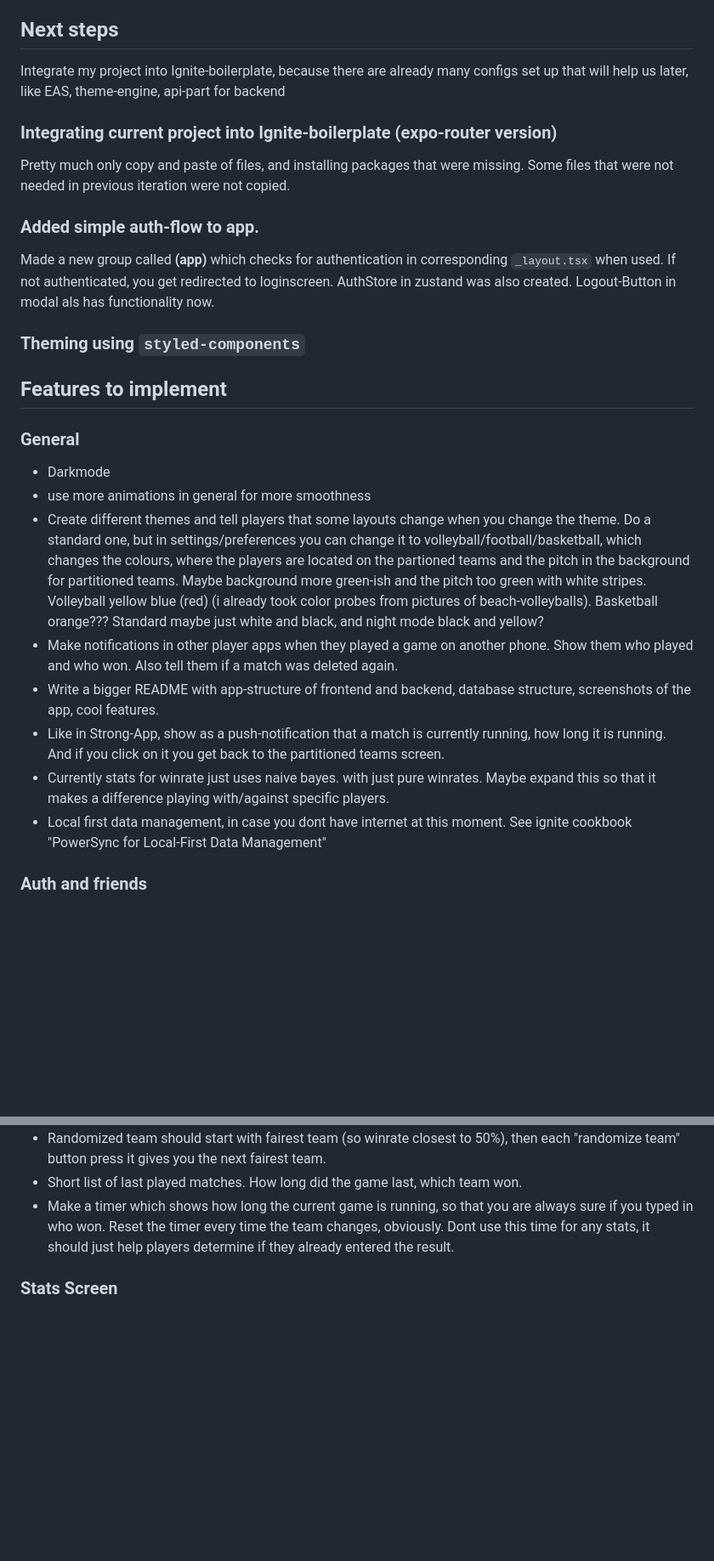
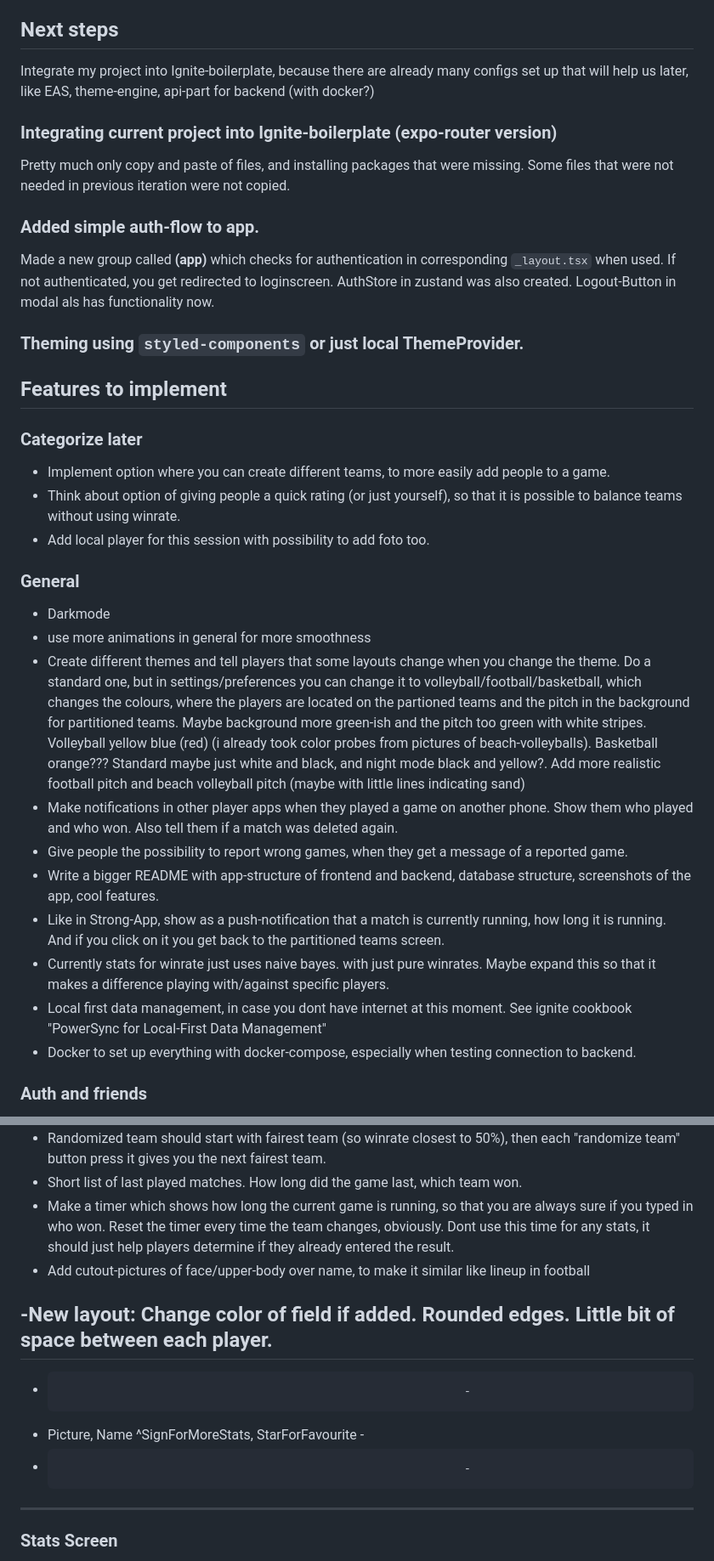
Before and after one commit to jerrk000/teamify, a Markdown page: README.md, 2 parts joined by grey strips. Shown at 85% size. Drawn GitHub-style; blank space fills up the shorter version.

Commit message:
updated readme with more feature ideas

```diff
--- a/README.md
+++ b/README.md
@@ -100,7 +100,7 @@ Had to
 - install proper JDK and add it to PATH (build failed)
 
 ## Next steps
-Integrate my project into Ignite-boilerplate, because there are already many configs set up that will help us later, like EAS, theme-engine, api-part for backend
+Integrate my project into Ignite-boilerplate, because there are already many configs set up that will help us later, like EAS, theme-engine, api-part for backend (with docker?)
 
 ### Integrating current project into Ignite-boilerplate (expo-router version)
 
@@ -112,21 +112,30 @@ Made a new group called **(app)** which checks for authentication in correspondi
 If not authenticated, you get redirected to loginscreen. AuthStore in zustand was also created.
 Logout-Button in modal als has functionality now.
 
-### Theming using `styled-components`
+### Theming using `styled-components` or just local ThemeProvider.
 
 
 
 ## Features to implement
 
+### Categorize later
+
+- Implement option where you can create different teams, to more easily add people to a game.
+- Think about option of giving people a quick rating (or just yourself), so that it is possible to balance teams without using winrate.
+- Add local player for this session with possibility to add foto too.
+
+
 ### General
 - Darkmode
 - use more animations in general for more smoothness
-- Create different themes and tell players that some layouts change when you change the theme. Do a standard one, but in settings/preferences you can change it to volleyball/football/basketball, which changes the colours, where the players are located on the partioned teams and the pitch in the background for partitioned teams. Maybe background more green-ish and the pitch too green with white stripes. Volleyball yellow blue (red) (i already took color probes from pictures of beach-volleyballs). Basketball orange??? Standard maybe just white and black, and night mode black and yellow?
+- Create different themes and tell players that some layouts change when you change the theme. Do a standard one, but in settings/preferences you can change it to volleyball/football/basketball, which changes the colours, where the players are located on the partioned teams and the pitch in the background for partitioned teams. Maybe background more green-ish and the pitch too green with white stripes. Volleyball yellow blue (red) (i already took color probes from pictures of beach-volleyballs). Basketball orange??? Standard maybe just white and black, and night mode black and yellow?. Add more realistic football pitch and beach volleyball pitch (maybe with little lines indicating sand)
 - Make notifications in other player apps when they played a game on another phone. Show them who played and who won. Also tell them if a match was deleted again.
+- Give people the possibility to report wrong games, when they get a message of a reported game.
 - Write a bigger README with app-structure of frontend and backend, database structure, screenshots of the app, cool features.
 - Like in Strong-App, show as a push-notification that a match is currently running, how long it is running. And if you click on it you get back to the partitioned teams screen.
 - Currently stats for winrate just uses naive bayes. with just pure winrates. Maybe expand this so that it makes a difference playing with/against specific players.
 - Local first data management, in case you dont have internet at this moment. See ignite cookbook "PowerSync for Local-First Data Management"
+- Docker to set up everything with  docker-compose, especially when testing connection to backend.
 
 ### Auth and friends
 - use MMKV to stay logged in even after closing the app. Doublecheck because kind of implemented with `persistent` in `AuthStore`.
@@ -150,6 +162,15 @@ Logout-Button in modal als has functionality now.
 - Randomized team should start with fairest team (so winrate closest to 50%), then each "randomize team" button press it gives you the next fairest team.
 - Short list of last played matches. How long did the game last, which team won.
 - Make a timer which shows how long the current game is running, so that you are always sure if you typed in who won. Reset the timer every time the team changes, obviously. Dont use this time for any stats, it should just help players determine if they already entered the result.
+- Add cutout-pictures of face/upper-body over name, to make it similar like lineup in football
+
+-New layout:
+Change color of field if added. Rounded edges. Little bit of space between each player.
+--------------------------------------------------------------------
+-                                                                  -
+- Picture, Name               ^SignForMoreStats, StarForFavourite  -
+-                                                                  -
+--------------------------------------------------------------------
 
 ### Stats Screen
 - Do more radar charts (maybe implement it yourself? Probably not). Maybe do one radar-chart where you can rate yourself, and do another one where other people can rate you? Maybe bad idea.
```
Also changed, not shown: other parts of README.md (+3 -0 lines).
